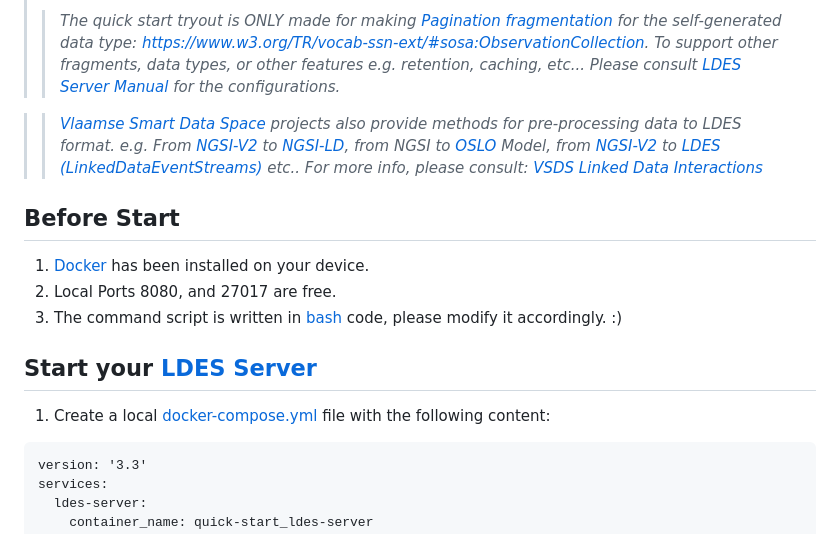
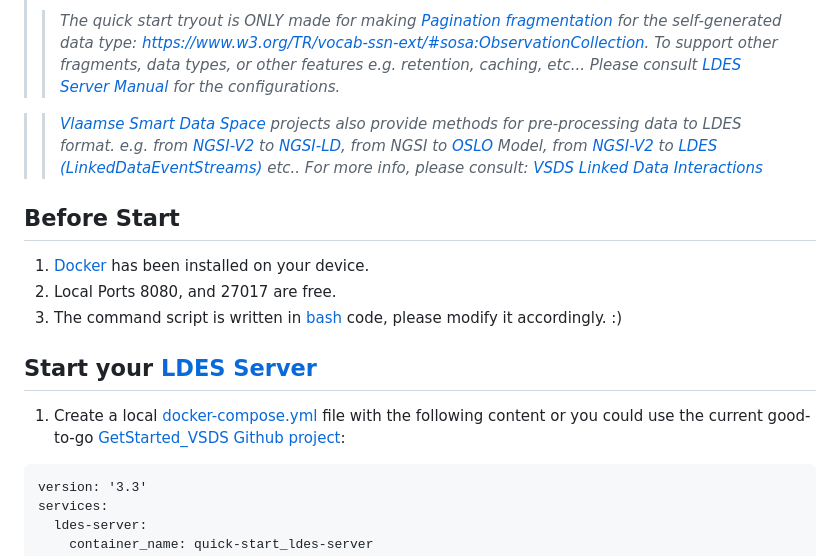
Before and after one commit to xdxxxdx/GetStarted_VSDS, a Markdown page: README.md, the part around one of its changes. Rendered like a GitHub page.

````diff
--- a/README.md
+++ b/README.md
@@ -7,7 +7,7 @@
 > To support other fragments, data types, or other features e.g. retention, caching, etc... Please consult [LDES Server Manual](https://github.com/Informatievlaanderen/VSDS-LDESServer4J)  for the configurations.*
 
 >> *[Vlaamse Smart Data Space](https://www.vlaanderen.be/digitaal-vlaanderen/onze-oplossingen/vlaamse-smart-data-space) projects also provide methods for pre-processing data to LDES format.
-> e.g. From [NGSI-V2](https://vloca-kennishub.vlaanderen.be/NGSI-v2) to [NGSI-LD](https://en.wikipedia.org/wiki/NGSI-LD), from NGSI to [OSLO](https://www.vlaanderen.be/digitaal-vlaanderen/onze-oplossingen/oslo) Model, from  [NGSI-V2](https://vloca-kennishub.vlaanderen.be/NGSI-v2) to [LDES (LinkedDataEventStreams)](https://semiceu.github.io/LinkedDataEventStreams/) etc.. For more info, please consult: [VSDS Linked Data Interactions](https://github.com/Informatievlaanderen/VSDS-Linked-Data-Interactions)*
+> e.g. from [NGSI-V2](https://vloca-kennishub.vlaanderen.be/NGSI-v2) to [NGSI-LD](https://en.wikipedia.org/wiki/NGSI-LD), from NGSI to [OSLO](https://www.vlaanderen.be/digitaal-vlaanderen/onze-oplossingen/oslo) Model, from  [NGSI-V2](https://vloca-kennishub.vlaanderen.be/NGSI-v2) to [LDES (LinkedDataEventStreams)](https://semiceu.github.io/LinkedDataEventStreams/) etc.. For more info, please consult: [VSDS Linked Data Interactions](https://github.com/Informatievlaanderen/VSDS-Linked-Data-Interactions)*
 
 
 ## Before Start
@@ -19,7 +19,10 @@
 
 ## Start your [**LDES Server**](https://github.com/Informatievlaanderen/VSDS-LDESServer4J)
 
- 1.  Create a local [docker-compose.yml](https://stackedit.io/docker-compose.yml) file with the following content:
+ 1.  Create a local [docker-compose.yml](https://stackedit.io/docker-compose.yml) file with the following content or you could use the current good-to-go [GetStarted_VSDS
+Github project](https://github.com/xdxxxdx/GetStarted_VSDS):
+
+
 ```
 version: '3.3'
 services:
````
Also changed, not shown: other parts of README.md (+57 -5 lines).
